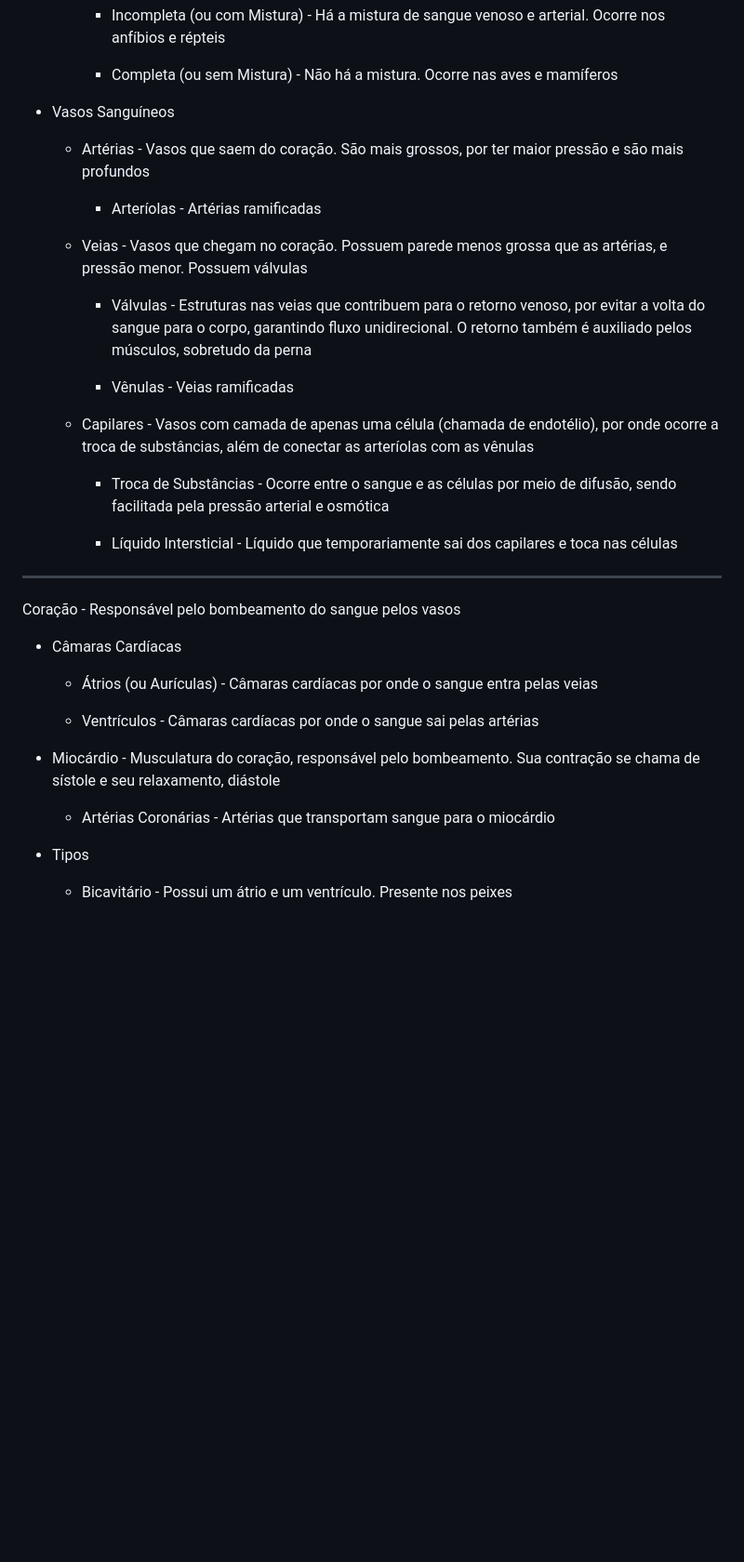
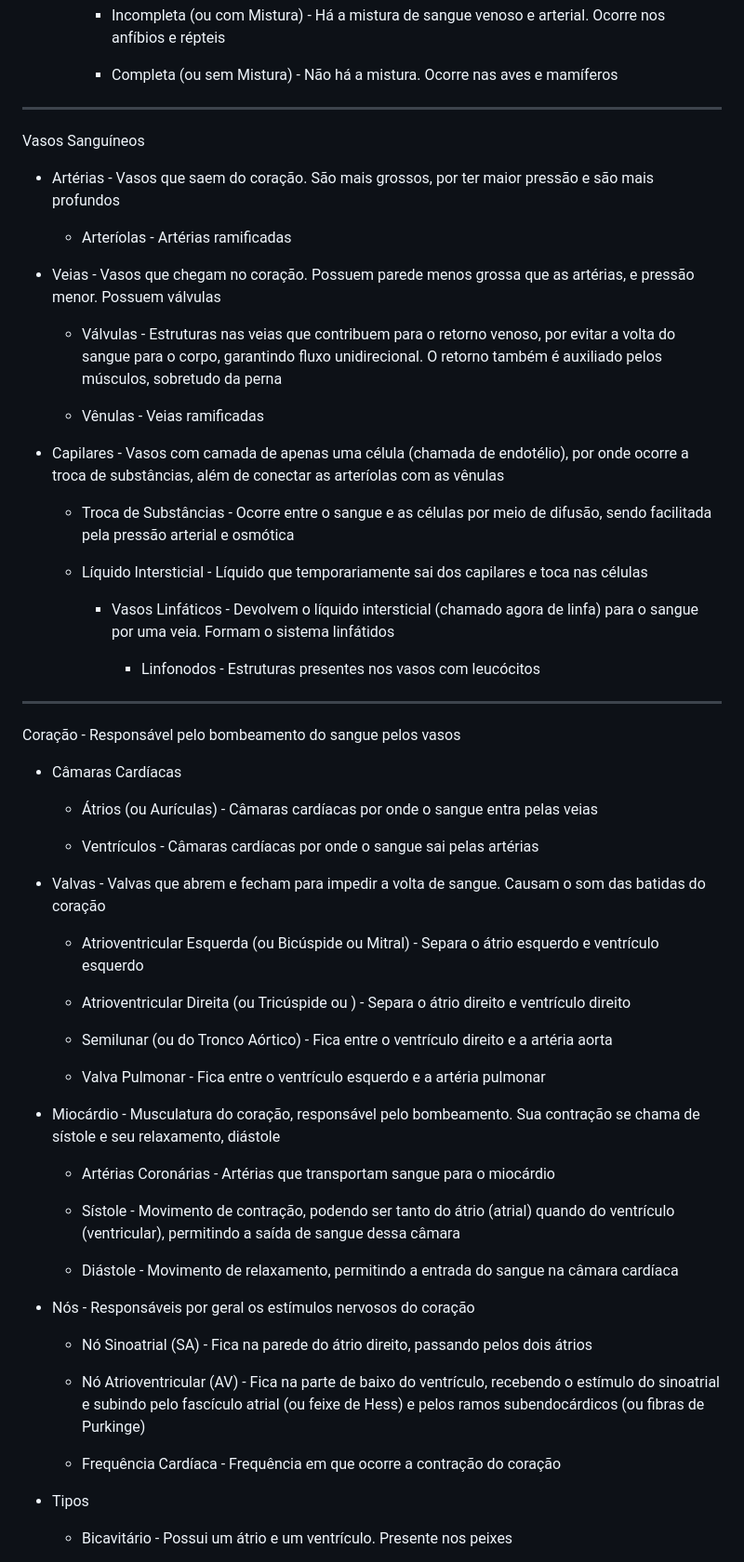
Before and after one commit to nicsamp/revisao, a Markdown page: content/prova.md, the part around one of its changes. Shown at 93% size. Drawn GitHub-style; blank space fills up the shorter version.

```diff
--- a/content/prova.md
+++ b/content/prova.md
@@ -140,23 +140,29 @@ Circulação Fechada - O sangue sempre fica dentro dos vasos. Presente nos anel
 
     - Completa (ou sem Mistura) - Não há a mistura. Ocorre nas aves e mamíferos
 
-- Vasos Sanguíneos
+---
 
-  - Artérias - Vasos que saem do coração. São mais grossos, por ter maior pressão e são mais profundos
+Vasos Sanguíneos
 
-    - Arteríolas - Artérias ramificadas
+- Artérias - Vasos que saem do coração. São mais grossos, por ter maior pressão e são mais profundos
 
-  - Veias - Vasos que chegam no coração. Possuem parede menos grossa que as artérias, e pressão menor. Possuem válvulas
+  - Arteríolas - Artérias ramificadas
 
-    - Válvulas - Estruturas nas veias que contribuem para o retorno venoso, por evitar a volta do sangue para o corpo, garantindo fluxo unidirecional. O retorno também é auxiliado pelos músculos, sobretudo da perna
+- Veias - Vasos que chegam no coração. Possuem parede menos grossa que as artérias, e pressão menor. Possuem válvulas
 
-    - Vênulas - Veias ramificadas
+  - Válvulas - Estruturas nas veias que contribuem para o retorno venoso, por evitar a volta do sangue para o corpo, garantindo fluxo unidirecional. O retorno também é auxiliado pelos músculos, sobretudo da perna
 
-  - Capilares - Vasos com camada de apenas uma célula (chamada de endotélio), por onde ocorre a troca de substâncias, além de conectar as arteríolas com as vênulas
+  - Vênulas - Veias ramificadas
 
-    - Troca de Substâncias - Ocorre entre o sangue e as células por meio de difusão, sendo facilitada pela pressão arterial e osmótica
+- Capilares - Vasos com camada de apenas uma célula (chamada de endotélio), por onde ocorre a troca de substâncias, além de conectar as arteríolas com as vênulas
 
-    - Líquido Intersticial - Líquido que temporariamente sai dos capilares e toca nas células
+  - Troca de Substâncias - Ocorre entre o sangue e as células por meio de difusão, sendo facilitada pela pressão arterial e osmótica
+
+  - Líquido Intersticial - Líquido que temporariamente sai dos capilares e toca nas células
+
+    - Vasos Linfáticos - Devolvem o líquido intersticial (chamado agora de linfa) para o sangue por uma veia. Formam o sistema linfátidos
+
+      - Linfonodos - Estruturas presentes nos vasos com leucócitos
 
 ---
 
@@ -168,9 +174,31 @@ Coração - Responsável pelo bombeamento do sangue pelos vasos
 
   - Ventrículos - Câmaras cardíacas por onde o sangue sai pelas artérias
 
+- Valvas - Valvas que abrem e fecham para impedir a volta de sangue. Causam o som das batidas do coração
+
+  - Atrioventricular Esquerda (ou Bicúspide ou Mitral) - Separa o átrio esquerdo e ventrículo esquerdo
+
+  - Atrioventricular Direita (ou Tricúspide ou ) - Separa o átrio direito e ventrículo direito
+
+  - Semilunar (ou do Tronco Aórtico) - Fica entre o ventrículo direito e a artéria aorta
+
+  - Valva Pulmonar - Fica entre o ventrículo esquerdo e a artéria pulmonar
+
 - Miocárdio - Musculatura do coração, responsável pelo bombeamento. Sua contração se chama de sístole e seu relaxamento, diástole
 
   - Artérias Coronárias - Artérias que transportam sangue para o miocárdio
+
+  - Sístole - Movimento de contração, podendo ser tanto do átrio (atrial) quando do ventrículo (ventricular), permitindo a saída de sangue dessa câmara
+
+  - Diástole - Movimento de relaxamento, permitindo a entrada do sangue na câmara cardíaca
+
+- Nós - Responsáveis por geral os estímulos nervosos do coração
+
+  - Nó Sinoatrial (SA) - Fica na parede do átrio direito, passando pelos dois átrios
+
+  - Nó Atrioventricular (AV) - Fica na parte de baixo do ventrículo, recebendo o estímulo do sinoatrial e subindo pelo fascículo atrial (ou feixe de Hess) e pelos ramos subendocárdicos (ou fibras de Purkinge)
+
+  - Frequência Cardíaca - Frequência em que ocorre a contração do coração
 
 - Tipos
 
```
Also changed, not shown: other parts of content/prova.md (+60 -5 lines).
